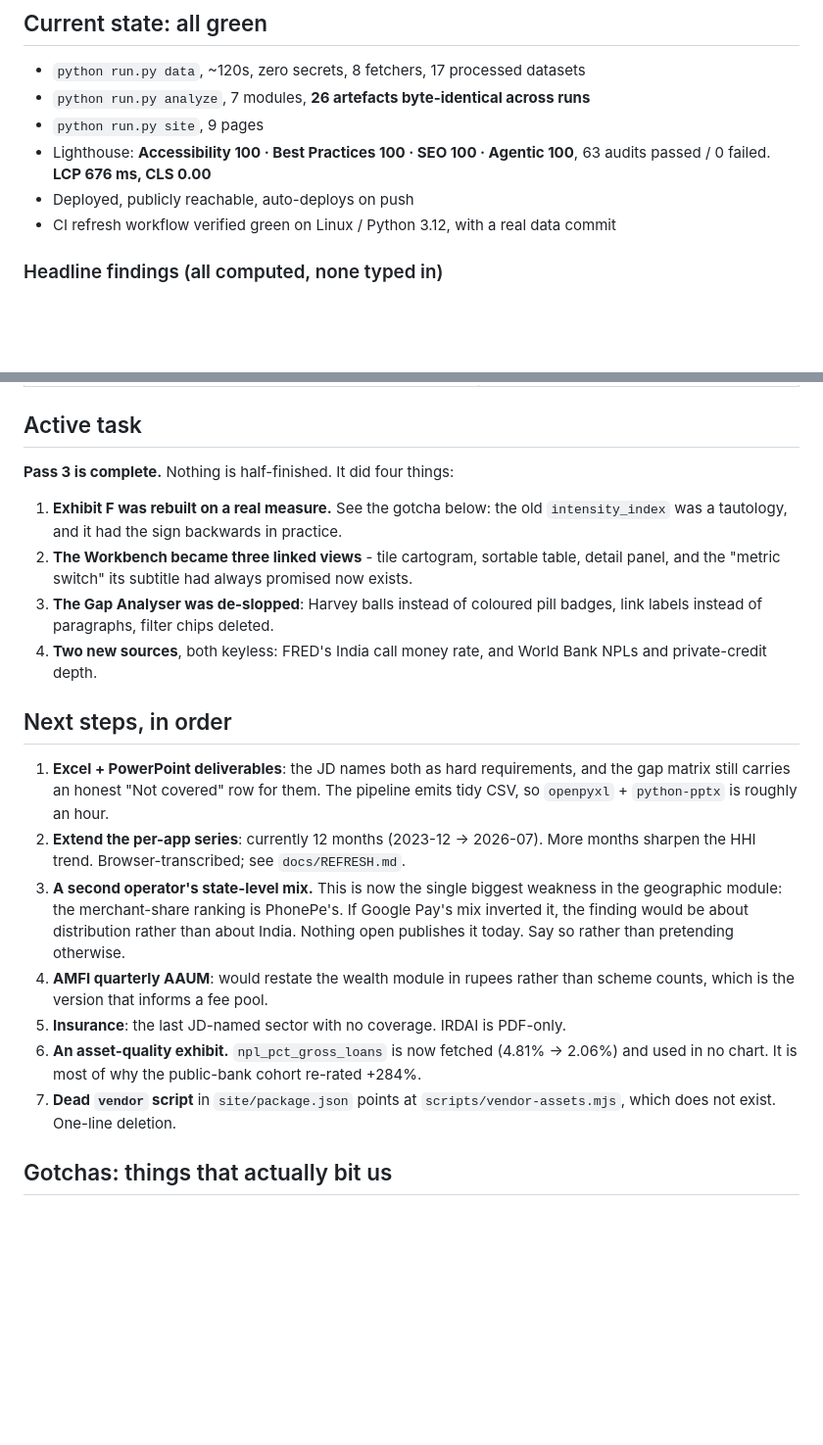
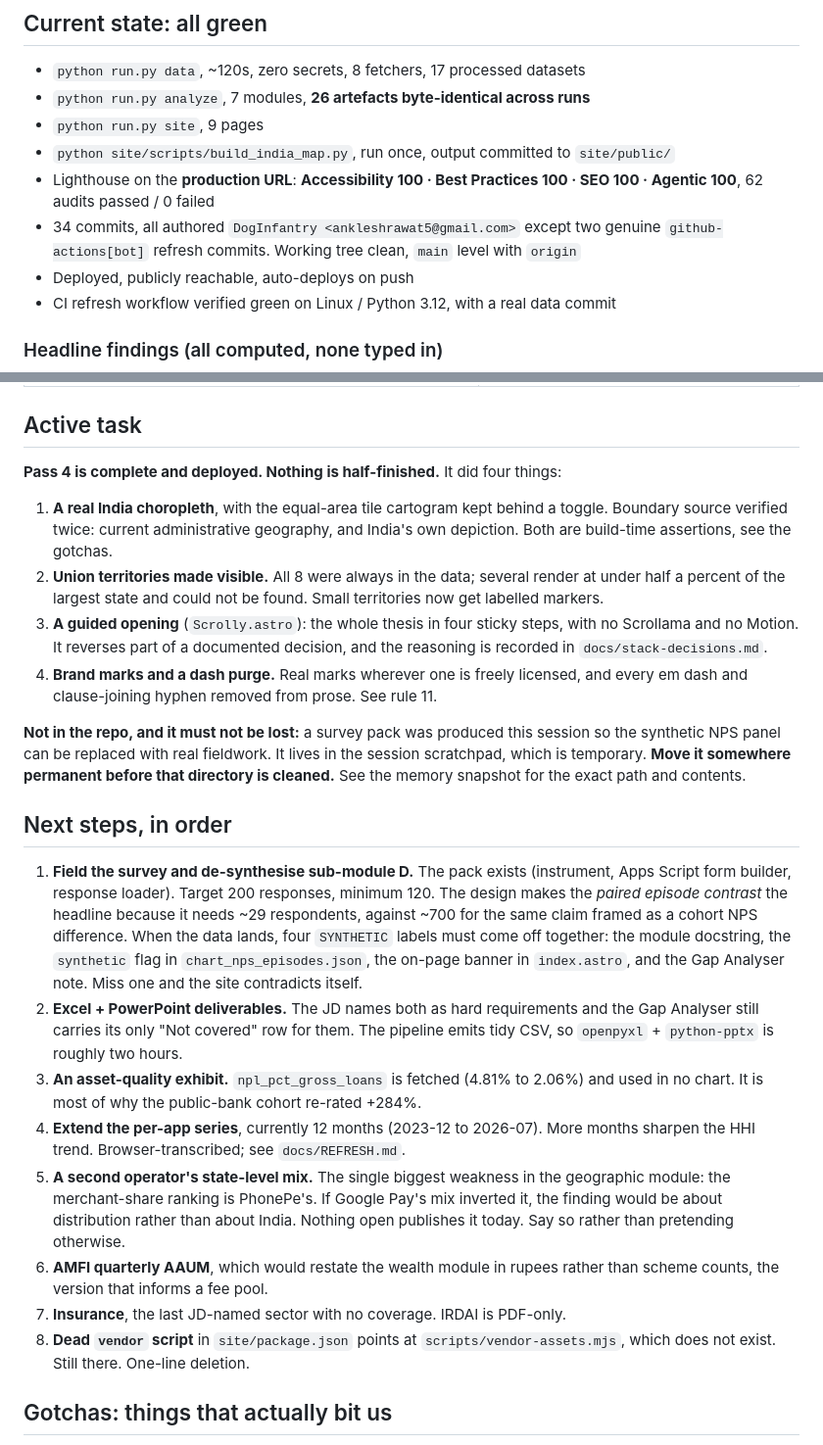
Before and after one commit to DogInfantry/india-fs-pulse, a Markdown page: CLAUDE.md, 2 parts joined by grey strips. Shown at 98% size. GitHub-like rendering; blank space fills up the shorter version.

Commit message:
docs: regenerate CLAUDE.md for the pass 4 handoff
Current state, active task and next steps rewritten against the actual repo
rather than from recollection: 8 fetchers, 7 analysis modules, 17 processed
datasets, 26 byte-identical artefacts, 34 commits, production Lighthouse
100/100/100/100 with zero failures.

Next steps reordered. Fielding the survey and de-synthesising sub-module D is now
first, ahead of the Excel and PowerPoint deliverables, because the pack to do it
exists and the sample-size reasoning behind it is easy to get wrong a second time.
The note records that four SYNTHETIC labels have to come off together.

The active task also flags that the survey pack lives outside the repository, in
a temporary scratchpad, and needs moving before that directory is cleaned. The
file map, rules and gotchas were already updated in place during the pass and
carry forward unchanged.

```diff
--- a/CLAUDE.md
+++ b/CLAUDE.md
@@ -113,8 +113,11 @@ python docs/build_docs.py   # regenerate docs/sources.md and docs/data-dictionar
 - `python run.py data`, ~120s, zero secrets, 8 fetchers, 17 processed datasets
 - `python run.py analyze`, 7 modules, **26 artefacts byte-identical across runs**
 - `python run.py site`, 9 pages
-- Lighthouse: **Accessibility 100 · Best Practices 100 · SEO 100 · Agentic 100**,
-  63 audits passed / 0 failed. **LCP 676 ms, CLS 0.00**
+- `python site/scripts/build_india_map.py`, run once, output committed to `site/public/`
+- Lighthouse on the **production URL**: **Accessibility 100 · Best Practices 100 ·
+  SEO 100 · Agentic 100**, 62 audits passed / 0 failed
+- 34 commits, all authored `DogInfantry <ankleshrawat5@gmail.com>` except two genuine
+  `github-actions[bot]` refresh commits. Working tree clean, `main` level with `origin`
 - Deployed, publicly reachable, auto-deploys on push
 - CI refresh workflow verified green on Linux / Python 3.12, with a real data commit
 
@@ -136,35 +139,50 @@ python docs/build_docs.py   # regenerate docs/sources.md and docs/data-dictionar
 
 ## Active task
 
-**Pass 3 is complete.** Nothing is half-finished. It did four things:
+**Pass 4 is complete and deployed. Nothing is half-finished.** It did four things:
 
-1. **Exhibit F was rebuilt on a real measure.** See the gotcha below: the old
-   `intensity_index` was a tautology, and it had the sign backwards in practice.
-2. **The Workbench became three linked views** - tile cartogram, sortable table, detail
-   panel, and the "metric switch" its subtitle had always promised now exists.
-3. **The Gap Analyser was de-slopped**: Harvey balls instead of coloured pill badges,
-   link labels instead of paragraphs, filter chips deleted.
-4. **Two new sources**, both keyless: FRED's India call money rate, and World Bank NPLs
-   and private-credit depth.
+1. **A real India choropleth**, with the equal-area tile cartogram kept behind a toggle.
+   Boundary source verified twice: current administrative geography, and India's own
+   depiction. Both are build-time assertions, see the gotchas.
+2. **Union territories made visible.** All 8 were always in the data; several render at
+   under half a percent of the largest state and could not be found. Small territories
+   now get labelled markers.
+3. **A guided opening** (`Scrolly.astro`): the whole thesis in four sticky steps, with no
+   Scrollama and no Motion. It reverses part of a documented decision, and the reasoning
+   is recorded in `docs/stack-decisions.md`.
+4. **Brand marks and a dash purge.** Real marks wherever one is freely licensed, and
+   every em dash and clause-joining hyphen removed from prose. See rule 11.
+
+**Not in the repo, and it must not be lost:** a survey pack was produced this session so
+the synthetic NPS panel can be replaced with real fieldwork. It lives in the session
+scratchpad, which is temporary. **Move it somewhere permanent before that directory is
+cleaned.** See the memory snapshot for the exact path and contents.
 
 ## Next steps, in order
 
-1. **Excel + PowerPoint deliverables**: the JD names both as hard requirements, and the
-   gap matrix still carries an honest "Not covered" row for them. The pipeline emits tidy
-   CSV, so `openpyxl` + `python-pptx` is roughly an hour.
-2. **Extend the per-app series**: currently 12 months (2023-12 → 2026-07). More months
+1. **Field the survey and de-synthesise sub-module D.** The pack exists (instrument,
+   Apps Script form builder, response loader). Target 200 responses, minimum 120. The
+   design makes the *paired episode contrast* the headline because it needs ~29
+   respondents, against ~700 for the same claim framed as a cohort NPS difference.
+   When the data lands, four `SYNTHETIC` labels must come off together: the module
+   docstring, the `synthetic` flag in `chart_nps_episodes.json`, the on-page banner in
+   `index.astro`, and the Gap Analyser note. Miss one and the site contradicts itself.
+2. **Excel + PowerPoint deliverables.** The JD names both as hard requirements and the
+   Gap Analyser still carries its only "Not covered" row for them. The pipeline emits
+   tidy CSV, so `openpyxl` + `python-pptx` is roughly two hours.
+3. **An asset-quality exhibit.** `npl_pct_gross_loans` is fetched (4.81% to 2.06%) and
+   used in no chart. It is most of why the public-bank cohort re-rated +284%.
+4. **Extend the per-app series**, currently 12 months (2023-12 to 2026-07). More months
    sharpen the HHI trend. Browser-transcribed; see `docs/REFRESH.md`.
-3. **A second operator's state-level mix.** This is now the single biggest weakness in
-   the geographic module: the merchant-share ranking is PhonePe's. If Google Pay's mix
-   inverted it, the finding would be about distribution rather than about India. Nothing
-   open publishes it today. Say so rather than pretending otherwise.
-4. **AMFI quarterly AAUM**: would restate the wealth module in rupees rather than
-   scheme counts, which is the version that informs a fee pool.
-5. **Insurance**: the last JD-named sector with no coverage. IRDAI is PDF-only.
-6. **An asset-quality exhibit.** `npl_pct_gross_loans` is now fetched (4.81% → 2.06%)
-   and used in no chart. It is most of why the public-bank cohort re-rated +284%.
-7. **Dead `vendor` script** in `site/package.json` points at `scripts/vendor-assets.mjs`,
-   which does not exist. One-line deletion.
+5. **A second operator's state-level mix.** The single biggest weakness in the geographic
+   module: the merchant-share ranking is PhonePe's. If Google Pay's mix inverted it, the
+   finding would be about distribution rather than about India. Nothing open publishes it
+   today. Say so rather than pretending otherwise.
+6. **AMFI quarterly AAUM**, which would restate the wealth module in rupees rather than
+   scheme counts, the version that informs a fee pool.
+7. **Insurance**, the last JD-named sector with no coverage. IRDAI is PDF-only.
+8. **Dead `vendor` script** in `site/package.json` points at `scripts/vendor-assets.mjs`,
+   which does not exist. Still there. One-line deletion.
 
 ## Gotchas: things that actually bit us
 
```
